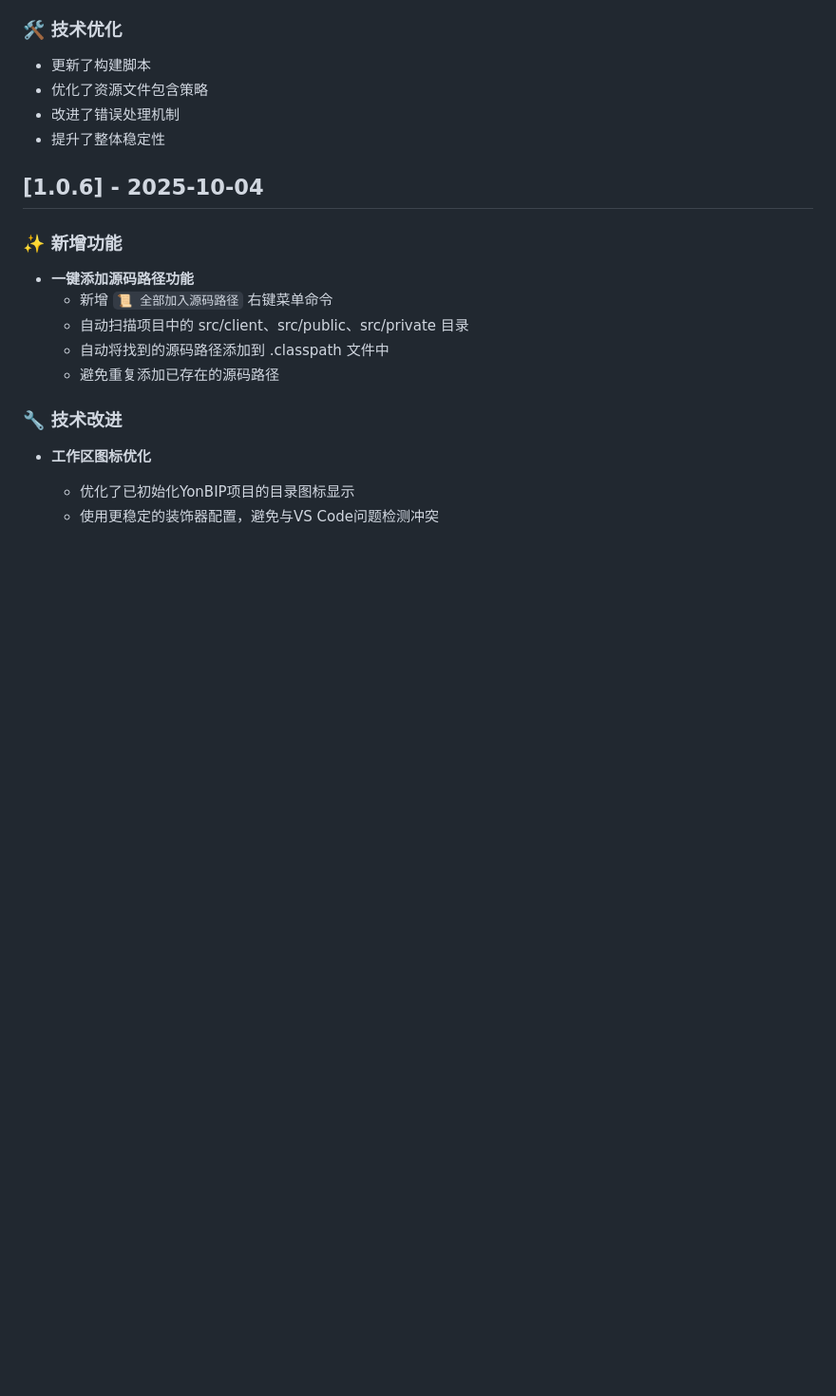
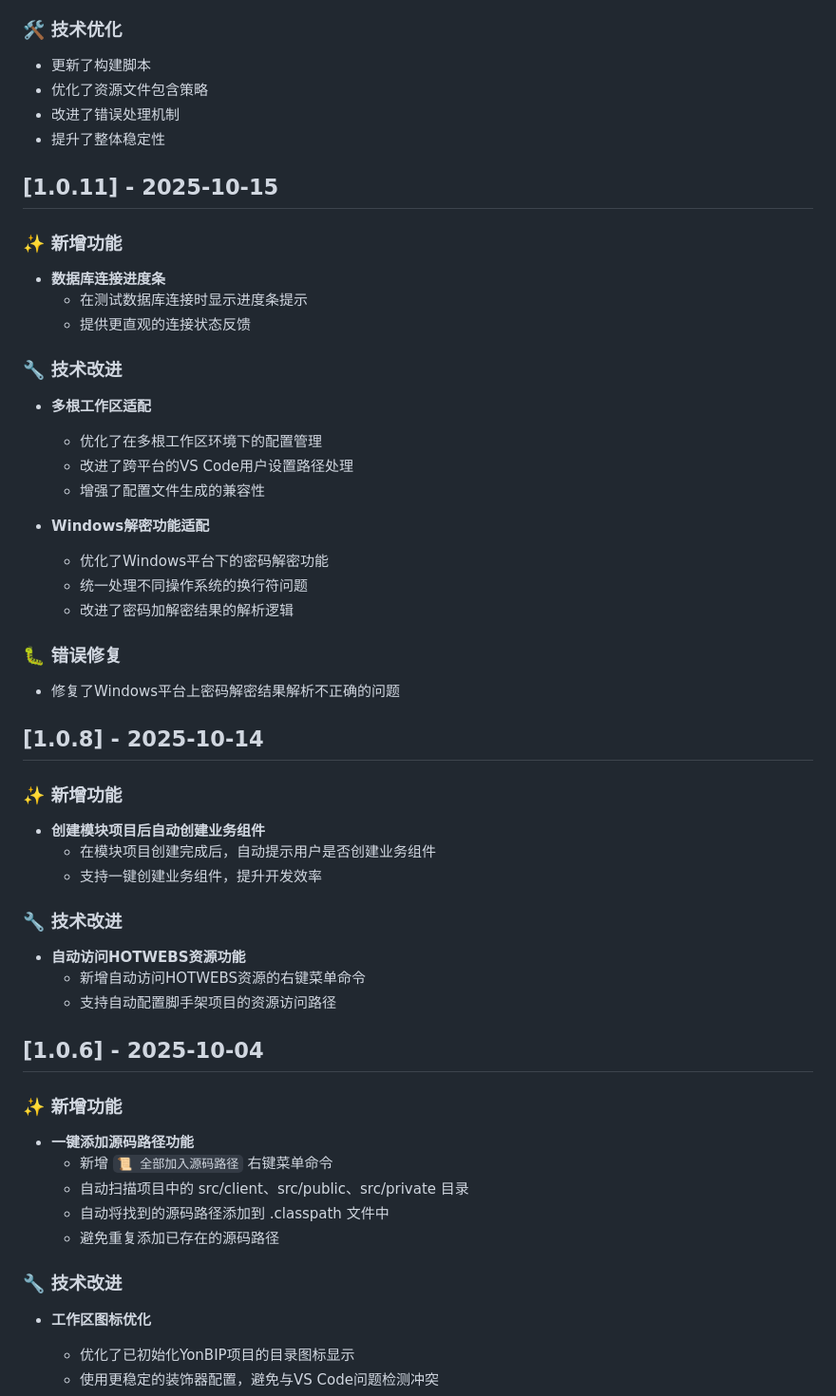
Before and after one commit to zhangchaocai/yonbip-vscode-dev-tools, a Markdown page: CHANGELOG.md, the part around the change printed below. Shown: that part at 95% size. Drawn GitHub-style; blank space fills up the shorter version.

```diff
--- a/CHANGELOG.md
+++ b/CHANGELOG.md
@@ -13,6 +41,39 @@
 - 优化了资源文件包含策略
 - 改进了错误处理机制
 - 提升了整体稳定性
+
+## [1.0.11] - 2025-10-15
+
+### ✨ 新增功能
+- **数据库连接进度条**
+  - 在测试数据库连接时显示进度条提示
+  - 提供更直观的连接状态反馈
+
+### 🔧 技术改进
+- **多根工作区适配**
+  - 优化了在多根工作区环境下的配置管理
+  - 改进了跨平台的VS Code用户设置路径处理
+  - 增强了配置文件生成的兼容性
+
+- **Windows解密功能适配**
+  - 优化了Windows平台下的密码解密功能
+  - 统一处理不同操作系统的换行符问题
+  - 改进了密码加解密结果的解析逻辑
+
+### 🐛 错误修复
+- 修复了Windows平台上密码解密结果解析不正确的问题
+
+## [1.0.8] - 2025-10-14
+
+### ✨ 新增功能
+- **创建模块项目后自动创建业务组件**
+  - 在模块项目创建完成后，自动提示用户是否创建业务组件
+  - 支持一键创建业务组件，提升开发效率
+
+### 🔧 技术改进
+- **自动访问HOTWEBS资源功能**
+  - 新增自动访问HOTWEBS资源的右键菜单命令
+  - 支持自动配置脚手架项目的资源访问路径
 
 ## [1.0.6] - 2025-10-04
 
```
Also changed, not shown: other parts of CHANGELOG.md (+28 -0 lines).
